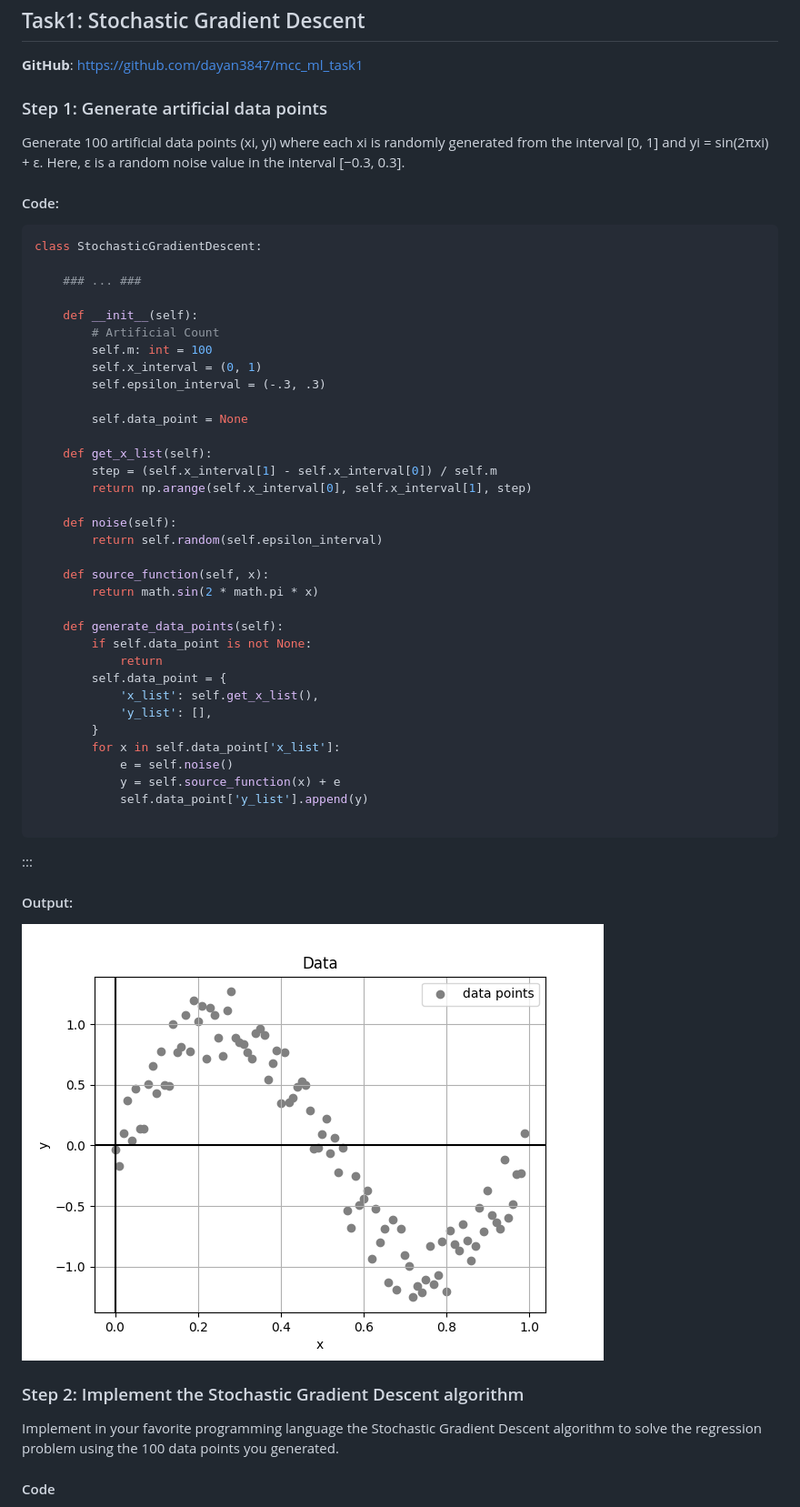
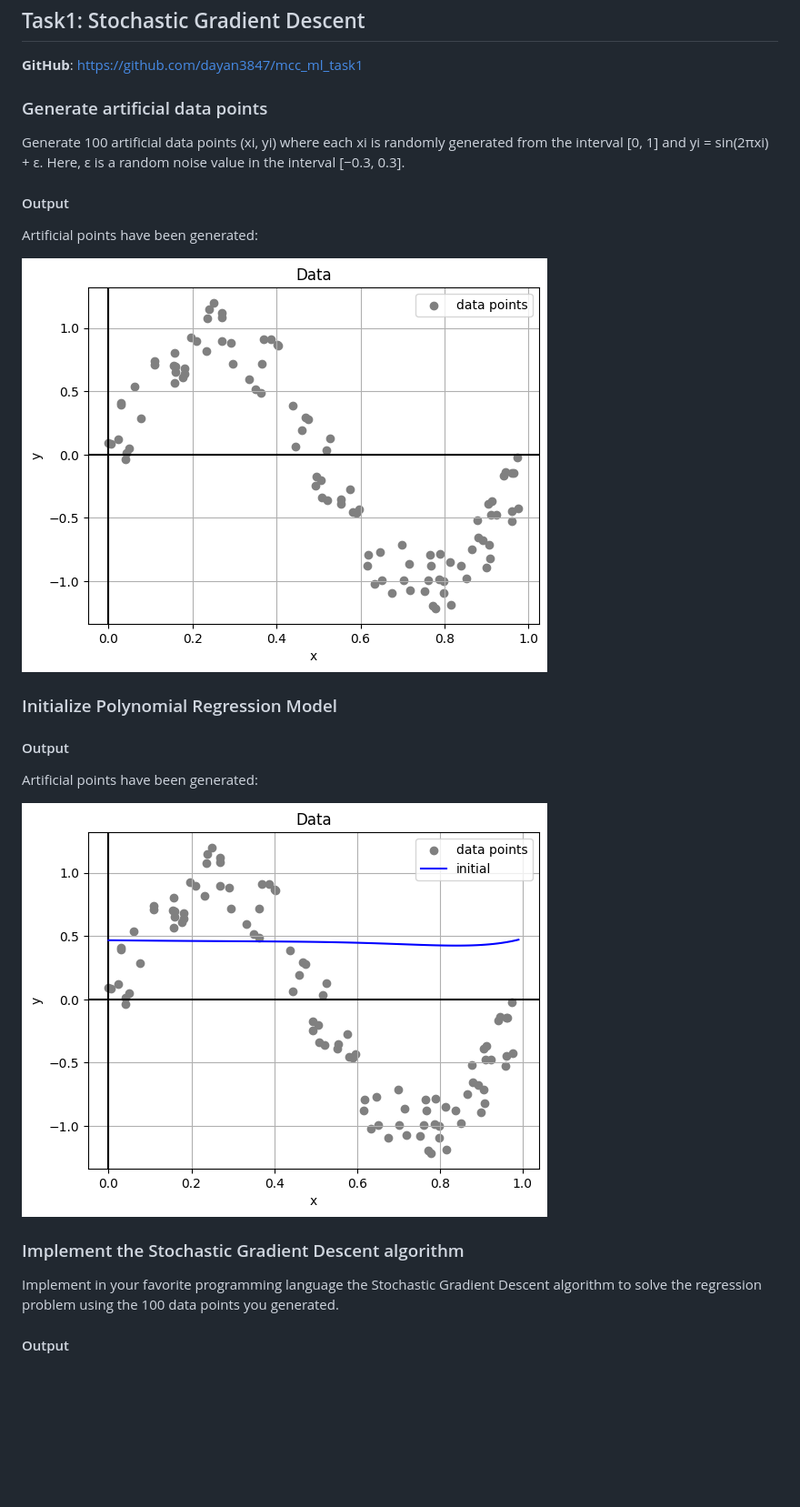
Before and after one commit to dayan3847/machine_learning, a Markdown page: README.md, the part around the change printed below. Shown: that part at 91% size. Rendered like a GitHub page; pictures changed too: img/data_points.png (deleted), img/output1.png (added), img/output2.png (added); blank space fills up the shorter version.

Commit message:
feat: added report

````diff
--- a/README.md
+++ b/README.md
@@ -12,58 +12,29 @@
 
 **GitHub**: https://github.com/dayan3847/mcc_ml_task1
 
-### Step 1: Generate artificial data points
+### Generate artificial data points
 
 Generate 100 artificial data points (xi, yi) where each xi is randomly generated from the interval [0, 1]
 and yi = sin(2πxi) + ε. Here, ε is a random noise value in the interval [−0.3, 0.3].
 
-#### Code:
+#### Output
 
-```python
-class StochasticGradientDescent:
+Artificial points have been generated:
 
-    ### ... ###
+![](img/output1.png)
 
-    def __init__(self):
-        # Artificial Count
-        self.m: int = 100
-        self.x_interval = (0, 1)
-        self.epsilon_interval = (-.3, .3)
+### Initialize Polynomial Regression Model
 
-        self.data_point = None
+#### Output
 
-    def get_x_list(self):
-        step = (self.x_interval[1] - self.x_interval[0]) / self.m
-        return np.arange(self.x_interval[0], self.x_interval[1], step)
+Artificial points have been generated:
 
-    def noise(self):
-        return self.random(self.epsilon_interval)
+![](img/output2.png)
 
-    def source_function(self, x):
-        return math.sin(2 * math.pi * x)
-
-    def generate_data_points(self):
-        if self.data_point is not None:
-            return
-        self.data_point = {
-            'x_list': self.get_x_list(),
-            'y_list': [],
-        }
-        for x in self.data_point['x_list']:
-            e = self.noise()
-            y = self.source_function(x) + e
-            self.data_point['y_list'].append(y)
-
-```
-:::
-#### Output:
-
-![Data Points](./img/data_points.png)
-
-### Step 2: Implement the Stochastic Gradient Descent algorithm
+### Implement the Stochastic Gradient Descent algorithm
 
 Implement in your favorite programming language the Stochastic Gradient Descent algorithm to solve the regression
 problem using the 100 data points you generated.
 
-#### Code
+#### Output
 
````
Also changed, not shown: other parts of README.md (+11 -4 lines), img/output3.png (added), img/output4.png (added), 2 other files.
